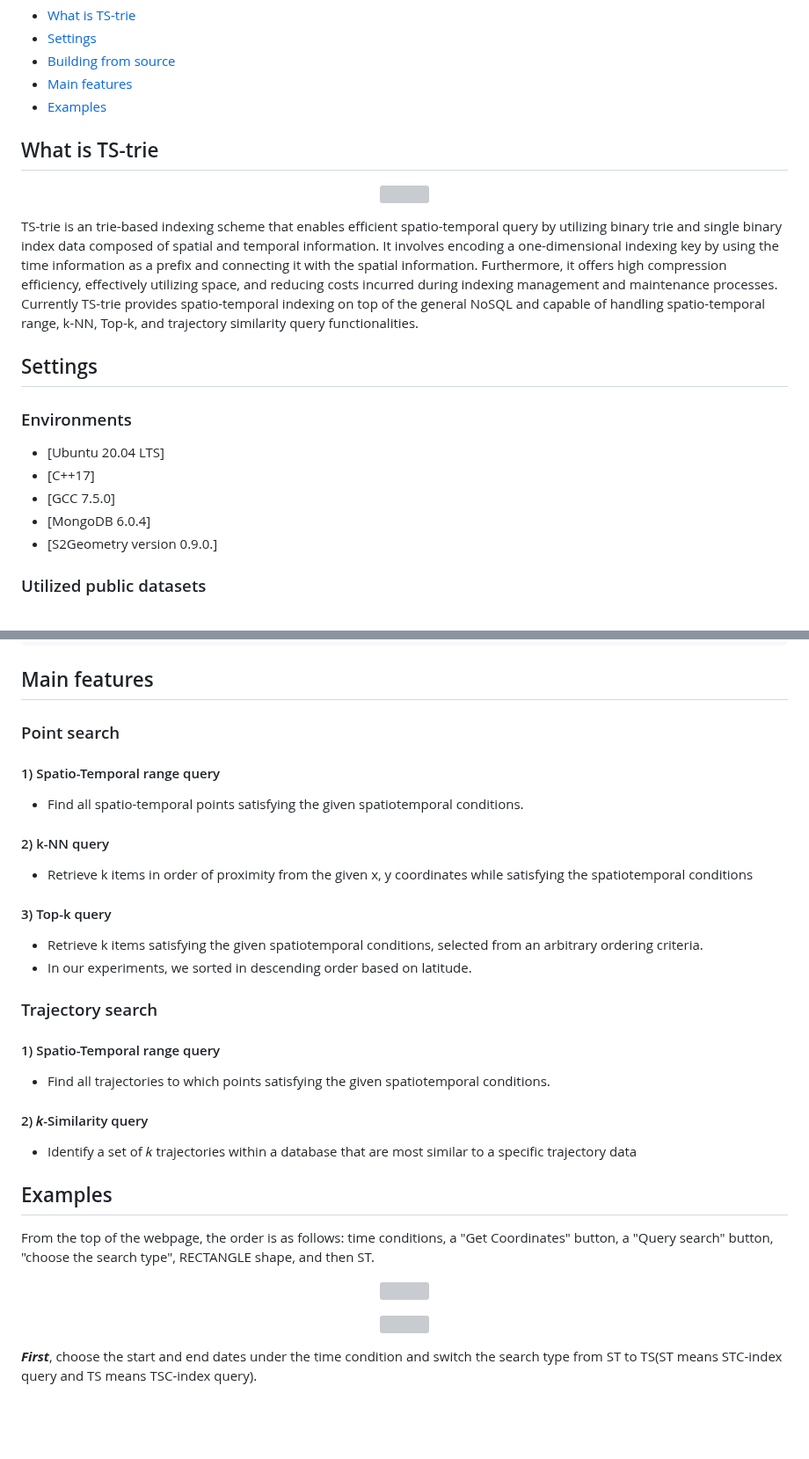
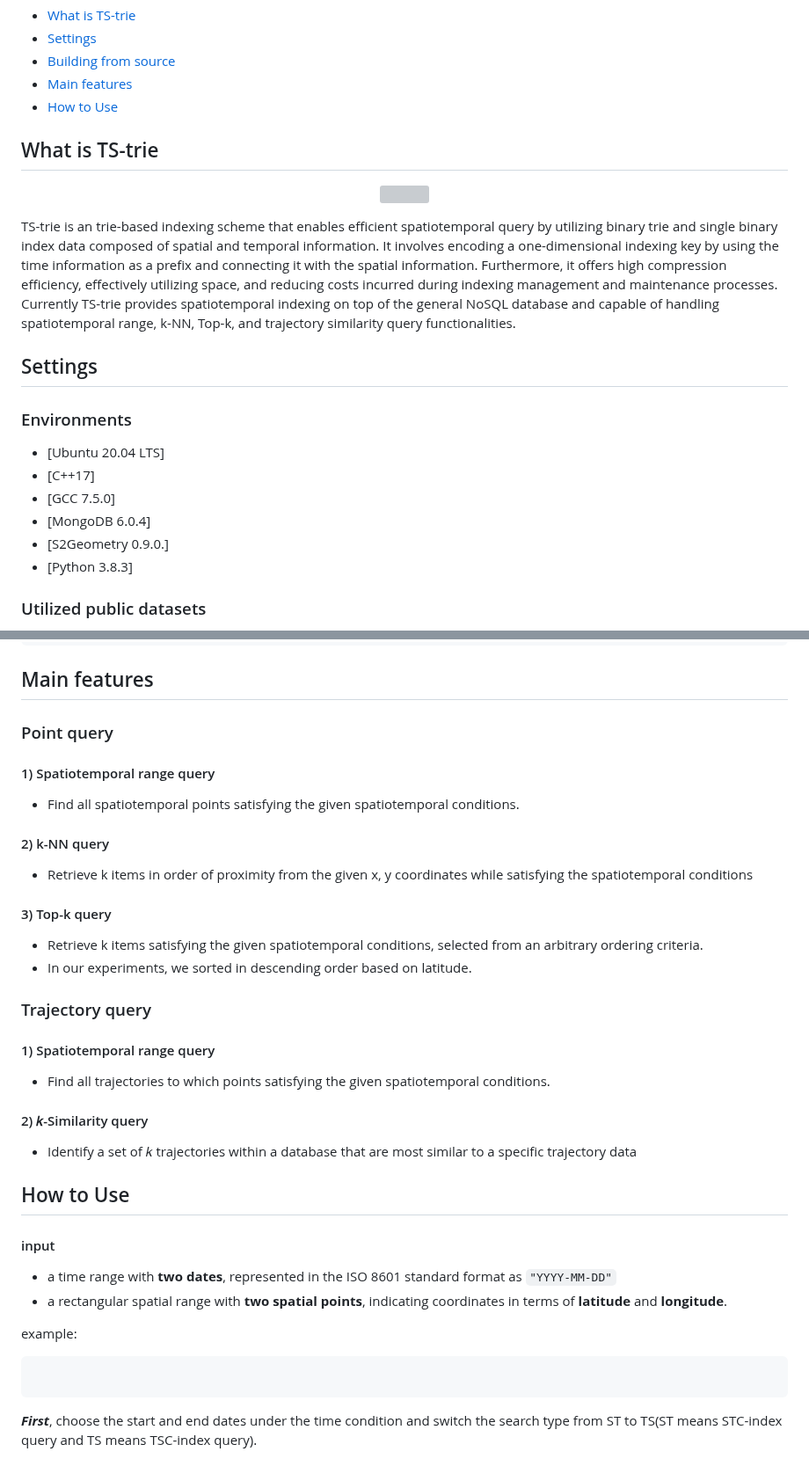
Before and after one commit to lab-paper-code/side, a Markdown page: README.md, 2 parts joined by grey strips. Shown at 88% size. Drawn GitHub-style; blank space fills up the shorter version; grey boxes are pictures that could not be loaded.

Commit message:
2024-02-29

````diff
--- a/README.md
+++ b/README.md
@@ -5,15 +5,15 @@ TS-trie
 * [Settings](#Settings)
 * [Building from source](#Building-from-source)
 * [Main features](#Main-features)
-* [Examples](#Examples)
+* [How to Use](#How-to-Use)
 
 ## What is TS-trie
 
 <p align="center">
   <img align="center" width="50%" src="images/TS-Trie/TSC_ID.PNG"></img>
 </p>
-TS-trie is an trie-based indexing scheme that enables efficient spatio-temporal query by utilizing binary trie and single binary index data composed of spatial and temporal information.
-It involves encoding a one-dimensional indexing key by using the time information as a prefix and connecting it with the spatial information. Furthermore, it offers high compression efficiency, effectively utilizing space, and reducing costs incurred during indexing management and maintenance processes. Currently TS-trie provides spatio-temporal indexing on top of the general NoSQL and capable of handling spatio-temporal range, k-NN, Top-k, and trajectory similarity query functionalities.
+TS-trie is an trie-based indexing scheme that enables efficient spatiotemporal query by utilizing binary trie and single binary index data composed of spatial and temporal information.
+It involves encoding a one-dimensional indexing key by using the time information as a prefix and connecting it with the spatial information. Furthermore, it offers high compression efficiency, effectively utilizing space, and reducing costs incurred during indexing management and maintenance processes. Currently TS-trie provides spatiotemporal indexing on top of the general NoSQL database and capable of handling spatiotemporal range, k-NN, Top-k, and trajectory similarity query functionalities.
 
 
 ## Settings
@@ -24,8 +24,8 @@ It involves encoding a one-dimensional indexing key by using the time informatio
 * [C++17]
 * [GCC 7.5.0]
 * [MongoDB 6.0.4]
-* [S2Geometry version 0.9.0.]
-
+* [S2Geometry 0.9.0.]
+* [Python 3.8.3]
 
 ### Utilized public datasets
   - T-Drive : https://www.microsoft.com/en-us/research/publication/t-drive-trajectory-data-sample/
@@ -78,10 +78,10 @@ Then compile the code below.
 
 ## Main features
 
-### Point search
-  #### 1) Spatio-Temporal range query
+### Point query
+  #### 1) Spatiotemporal range query
 
-  - Find all spatio-temporal points satisfying the given spatiotemporal conditions.
+  - Find all spatiotemporal points satisfying the given spatiotemporal conditions.
 
   #### 2)  k-NN query
 
@@ -93,8 +93,8 @@ Then compile the code below.
   - In our experiments, we sorted in descending order based on latitude.
 
 
-### Trajectory search
- #### 1) Spatio-Temporal range query
+### Trajectory query
+ #### 1) Spatiotemporal range query
 
   - Find all trajectories to which points satisfying the given spatiotemporal conditions.
 
@@ -104,17 +104,17 @@ Then compile the code below.
 
 
 
-## Examples
+## How to Use
+
+#### input
+ - a time range with __two dates__, represented in the ISO 8601 standard format as `"YYYY-MM-DD"`
+ - a rectangular spatial range with __two spatial points__, indicating coordinates in terms of __latitude__ and __longitude__.
+
+ example:
+ ```
+
+ ```
 
 
-From the top of the webpage, the order is as follows: time conditions, a "Get Coordinates" button, a "Query search" button, "choose the search type", RECTANGLE shape, and then ST.
-
-<p align="center">
-  <img align="center" width="50%" src="images/TS-Trie/TS-trie_capture1.png" height="30%" width="30%"></img>
-</p>
-
-<p align="center">
-  <img align="center" width="50%" src="images/TS-Trie/TS-trie_capture2.png" height="30%" width="30%"></img>
-</p>
 
 ___First___, choose the start and end dates under the time condition and switch the search type from ST to TS(ST means STC-index query and TS means TSC-index query).
````
Also changed, not shown: other parts of README.md (+3 -13 lines).
